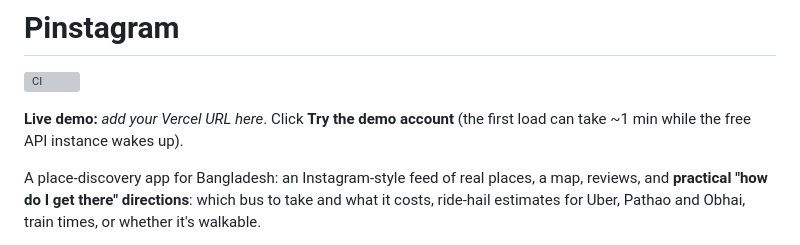
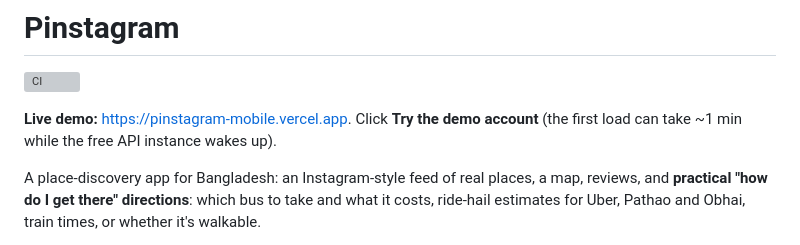
Before and after one commit to MadLad10/Pinstagram, a Markdown page: README.md, the part around the change. Rendered like a GitHub page; grey boxes are pictures that could not be loaded.

Commit message:
docs(readme): link the live demo

```diff
--- a/README.md
+++ b/README.md
@@ -2,7 +2,7 @@
 
 [![CI](https://github.com/MadLad10/Pinstagram/actions/workflows/ci.yml/badge.svg)](https://github.com/MadLad10/Pinstagram/actions/workflows/ci.yml)
 
-**Live demo:** _add your Vercel URL here_. Click **Try the demo account** (the first load can take ~1 min while the free API instance wakes up).
+**Live demo:** https://pinstagram-mobile.vercel.app. Click **Try the demo account** (the first load can take ~1 min while the free API instance wakes up).
 
 A place-discovery app for Bangladesh: an Instagram-style feed of real places, a map, reviews, and **practical "how do I get there" directions**: which bus to take and what it costs, ride-hail estimates for Uber, Pathao and Obhai, train times, or whether it's walkable.
 
```
